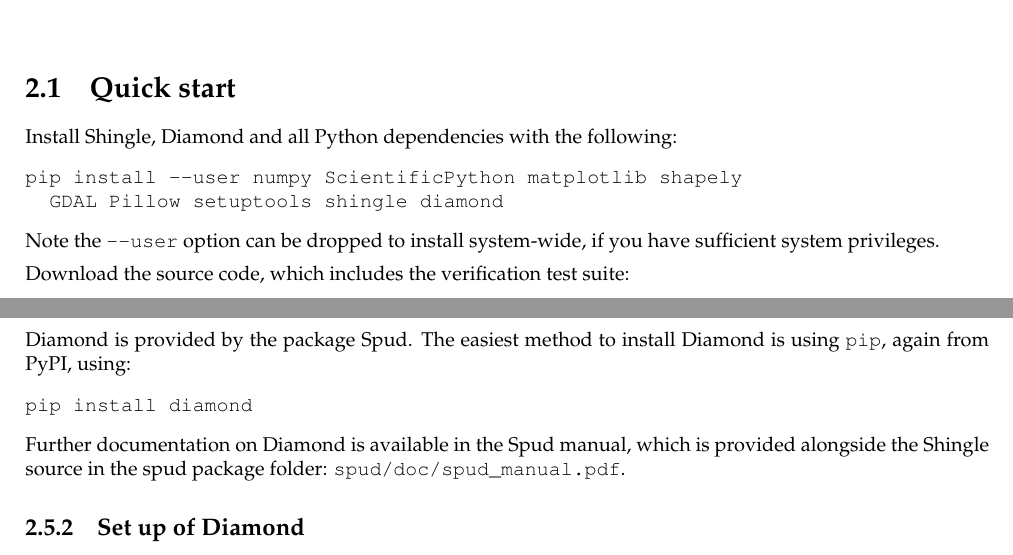
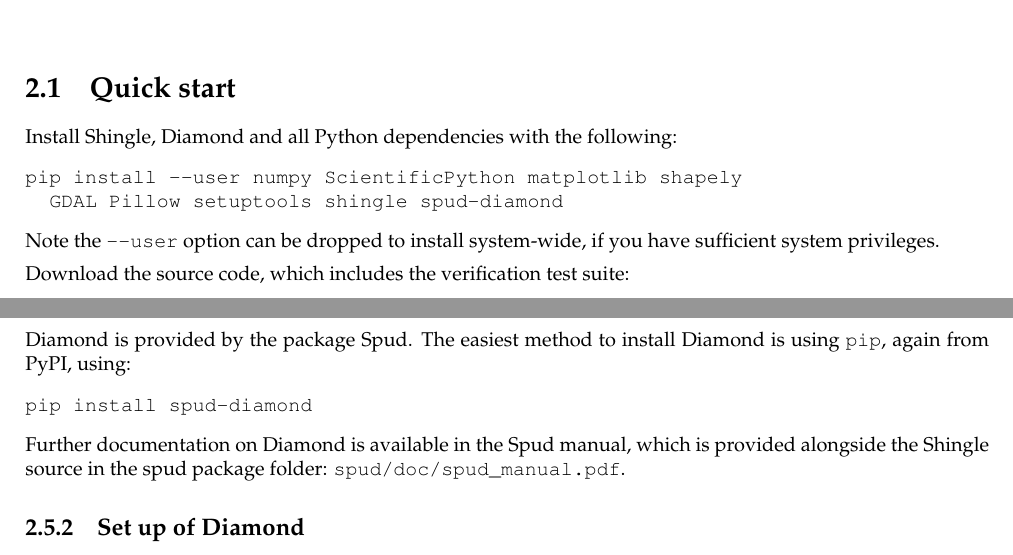
Before and after one commit to shingleproject/Shingle, a LaTeX thesis (doc/shingle_manual.tex): two parts of pages 9 and 10 of 57, joined at a grey line, cut so that both start at the same text. Compiled offline with pdfLaTeX.

Commit message:
Package name corrected to spud-diamond

```diff
--- a/doc/shingle_manual.tex
+++ b/doc/shingle_manual.tex
@@ -459,7 +459,7 @@
 Install \shingle, Diamond and all Python dependencies with the following:
 \begin{verbatim}
 pip install --user numpy ScientificPython matplotlib shapely
-  GDAL Pillow setuptools shingle diamond
+  GDAL Pillow setuptools shingle spud-diamond
 \end{verbatim}
 Note the \verb+--user+ option can be dropped to install system-wide, if you have sufficient system privileges.
 \vspace{1ex}
@@ -588,7 +588,7 @@
 Diamond is provided by the package Spud.
 The easiest method to install Diamond is using \verb+pip+, again from PyPI, using:
 \begin{verbatim}
-pip install diamond
+pip install spud-diamond
 \end{verbatim}
 Further documentation on Diamond is available in the Spud manual,
 which is provided alongside the \shingle source in the spud package folder: \verb+spud/doc/spud_manual.pdf+.
```
